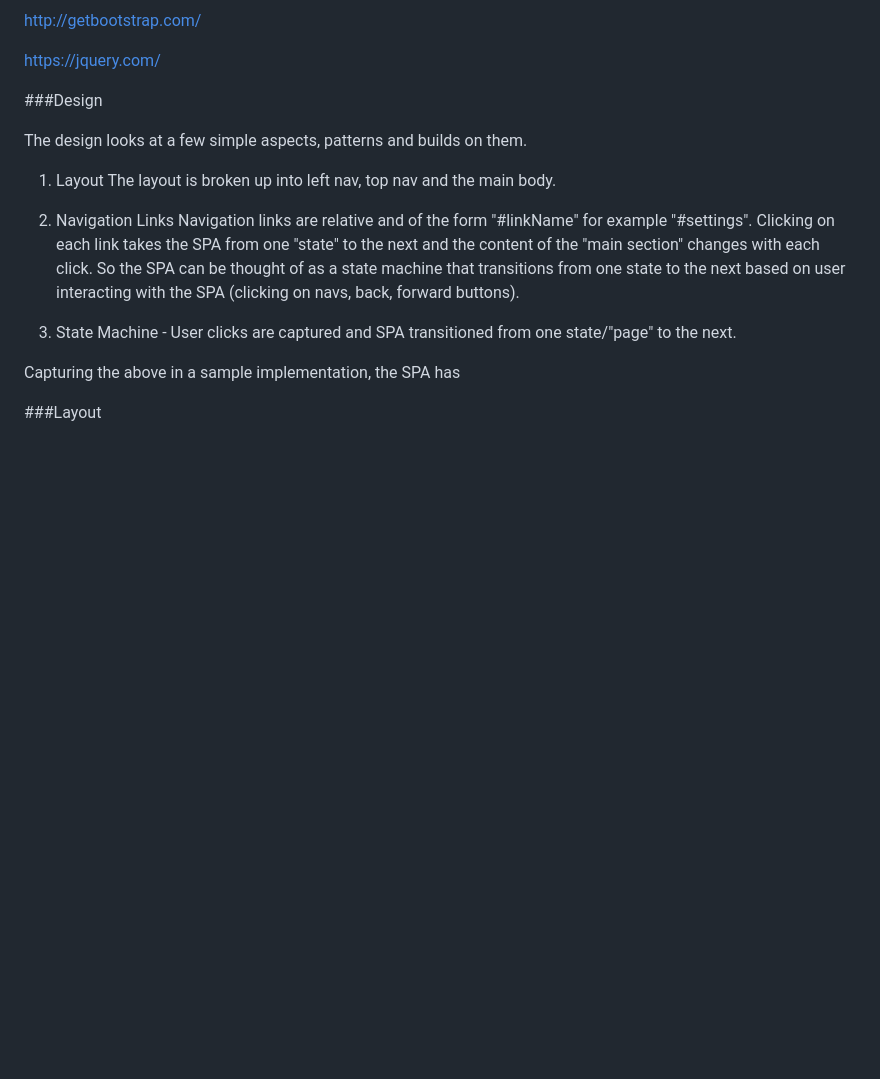
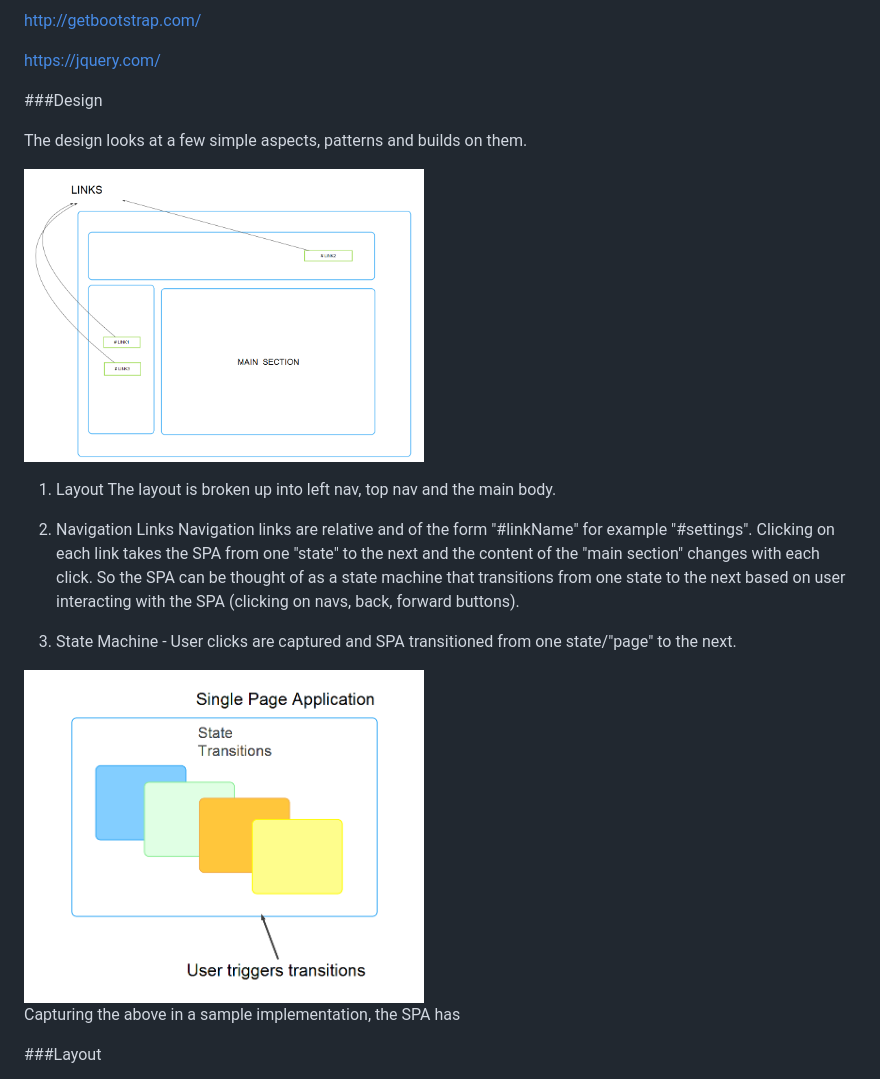
Before and after one commit to guenni68/single-page-app, a Markdown page: README.md, the part around the change. Drawn GitHub-style; pictures changed too: spa-transition.png (added), spa.png (added); blank space fills up the shorter version.

Commit message:
readme-3

```diff
--- a/README.md
+++ b/README.md
@@ -22,6 +22,8 @@ https://jquery.com/
 
 The design looks at a few simple aspects, patterns and builds on them.
 
+<img src="spa.png"  width="400px">
+
 1. Layout
 The layout is broken up into left nav, top nav and the main body.
 
@@ -32,6 +34,8 @@ So the SPA can be thought of as a state machine that transitions from one state
 with the SPA (clicking on navs, back, forward buttons).
 
 3. State Machine - User clicks are captured and SPA transitioned from one state/"page" to the next.
+
+<img src="spa-transition.png" width="400px">
 
 Capturing the above in a sample implementation, the SPA has
 
```
